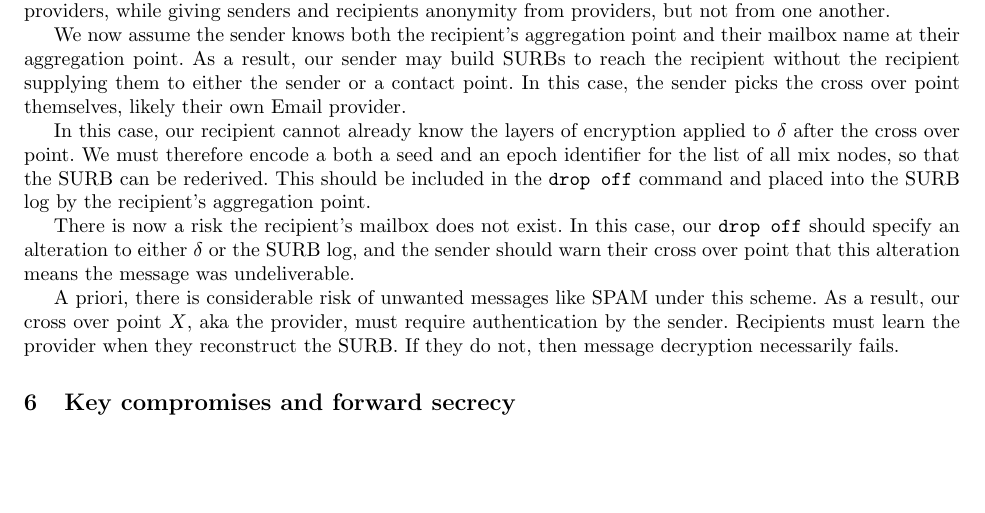
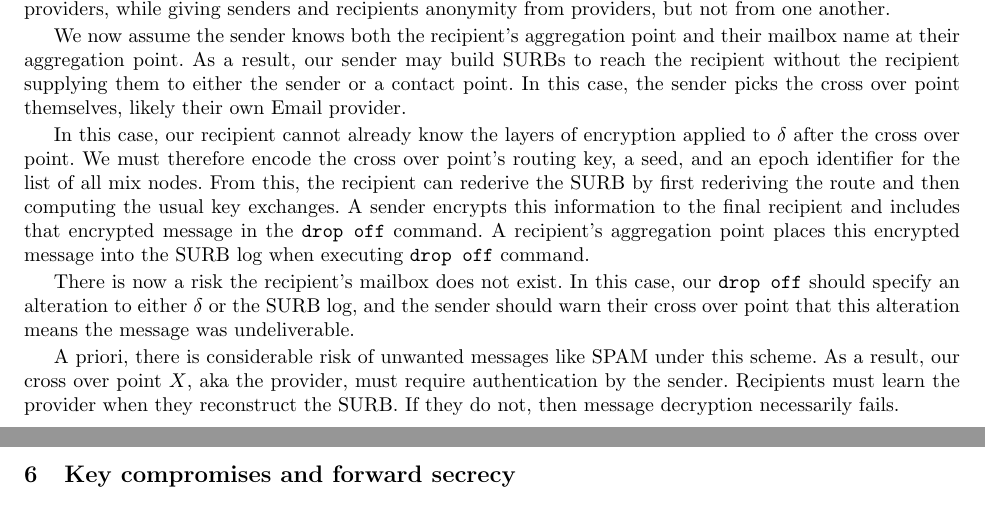
Before and after one commit to burdges/lake, a LaTeX paper (Xolotl/papers/Xolotl.tex, which reads Xolotl/papers/Xolotl-5-retries.tex): part of page 9 of 17 before the commit and two parts of pages 9 and 10 of 17 after it, the two joined at a grey line, cut so that both start at the same text, the shorter picture padded with empty space. Compiled offline with pdfLaTeX.

Commit message:
Clean up garlic SURBs protocol discription

```diff
--- a/Xolotl/papers/Xolotl-5-retries.tex
+++ b/Xolotl/papers/Xolotl-5-retries.tex
@@ -101,10 +101,14 @@ likely their own Email provider.
 
 In this case, our recipient cannot already know the layers of
 encryption applied to $\delta$ after the cross over point.
-We must therefore encode a both a seed and an epoch identifier for
-the list of all mix nodes, so that the SURB can be rederived.
-This should be included in the {\tt drop off} command and placed into
-the SURB log by the recipient's aggregation point.
+We must therefore encode the cross over point's routing key, a seed,
+and an epoch identifier for the list of all mix nodes.  From this,
+the recipient can rederive the SURB by first rederiving the route
+and then computing the usual key exchanges.  A sender encrypts this
+information to the final recipient and includes that encrypted
+message in the {\tt drop off} command.  A recipient's aggregation
+point places this encrypted message into the SURB log when executing
+{\tt drop off} command.
 
 There is now a risk the recipient's mailbox does not exist.
 In this case, our {\tt drop off} should specify an alteration to
```
